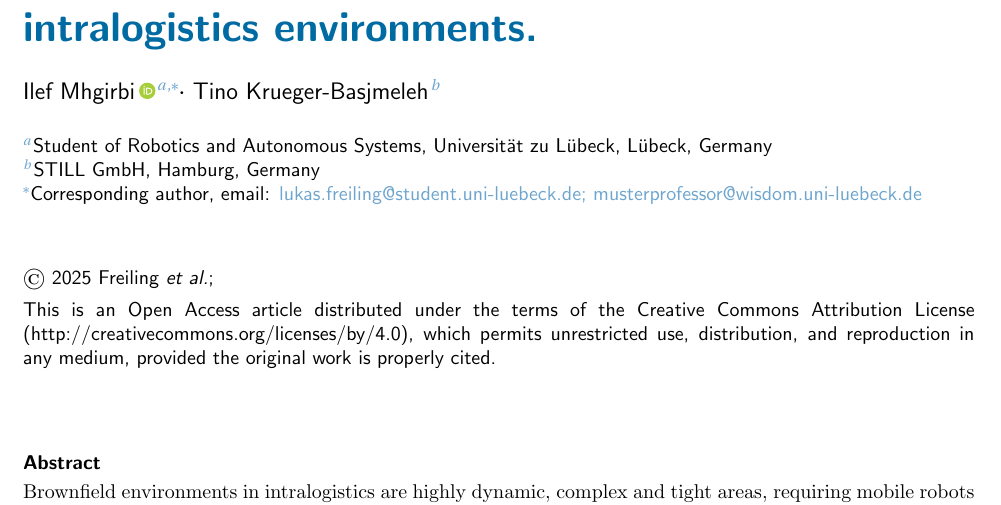
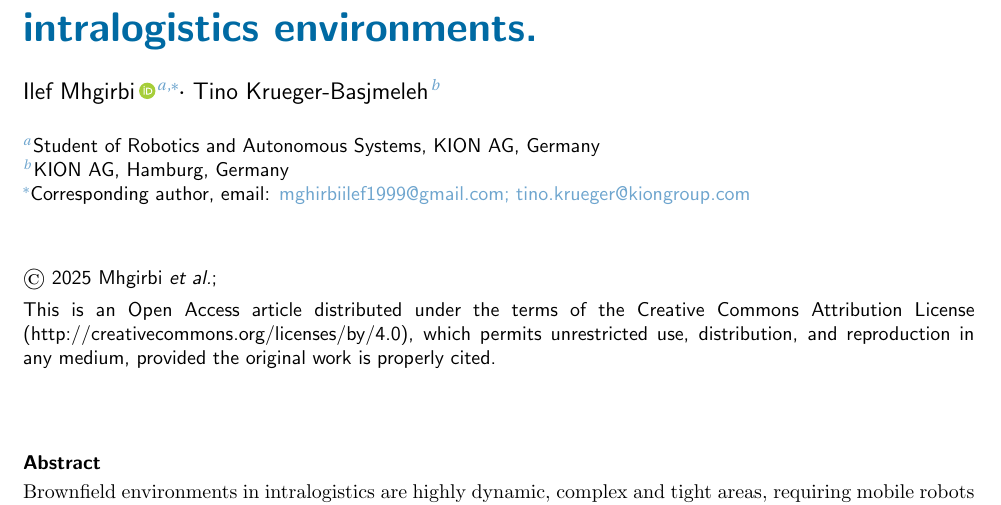
Before and after one commit to IlefMghirbi/Optimal-Near-Field-Path-Planning-for-Mobile-Robots-in-Obstacle-Rich-Intralogistics, a LaTeX document (Optimal_Pattern_based_local_PP_Intralogistics.tex): part of page 1 of 4, cut so that both start at the same text. Compiled offline with XeLaTeX.

Commit message:
emails set

```diff
--- a/Optimal_Pattern_based_local_PP_Intralogistics.tex
+++ b/Optimal_Pattern_based_local_PP_Intralogistics.tex
@@ -1,5 +1,5 @@
 \newcommand{\AuthorCopyrightYear}{2025}
-\newcommand{\AuthorCopyrightName}{Freiling \textit{et al.}}
+\newcommand{\AuthorCopyrightName}{Mhgirbi \textit{et al.}}
 
 \documentclass{scp}
 \printSubmissionType
@@ -54,12 +54,12 @@
 \author{Mhgirbi}{Ilef}{a,\ast}{0000-0000-0000-0000}
 \author{Krueger-Basjmeleh}{Tino}{b}{}
 
-\affiliation{a}{Student of Robotics and Autonomous Systems, Universität zu Lübeck, Lübeck, Germany}
+\affiliation{a}{Student of Robotics and Autonomous Systems, KION AG, Germany}
 
-\affiliation{b}{STILL GmbH, Hamburg, Germany}
+\affiliation{b}{KION AG, Hamburg, Germany}
 %\affiliation{c}{Institute for Electrical Engineering in Medicine, Universität zu Lübeck, Lübeck, Germany}
 
-\affiliation{\ast}{Corresponding author, \email{lukas.freiling@student.uni-luebeck.de; musterprofessor@wisdom.uni-luebeck.de} % It is mandatory to give two e-mail adresses, first one is your student e-mail adress, second is the e-mail adress of your university supervisor.
+\affiliation{\ast}{Corresponding author, \email{mghirbiilef1999@gmail.com; tino.krueger@kiongroup.com} % It is mandatory to give two e-mail adresses, first one is your student e-mail adress, second is the e-mail adress of your university supervisor.
 }
 
 \maketitle
```
Also changed, not shown: Optimal_Pattern_based_local_PP_Intralogistics.pdf.
